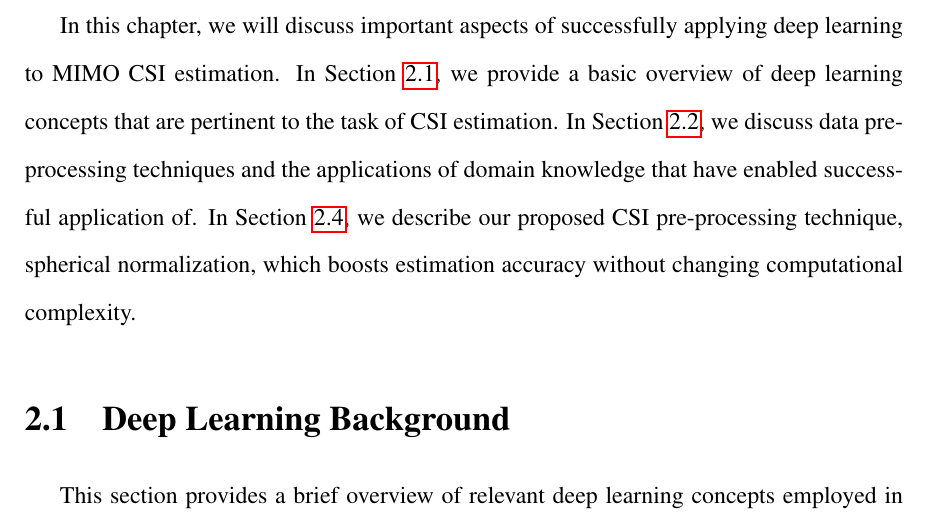
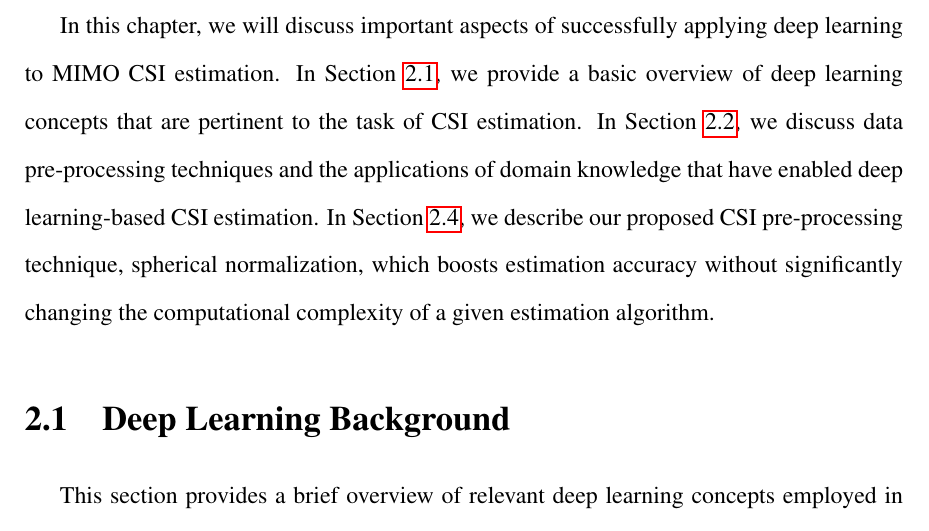
Before and after one commit to mdelrosa/PhD_Thesis_MDR, a LaTeX thesis (PhD_Thesis.tex, which reads source_file/Thesis_Chap2.tex): part of page 22 of 79, cut so that both start at the same text. Compiled offline with pdfLaTeX.

Commit message:
Ch2: Fix typo in intro. Reword last sentence in intro.

```diff
--- a/source_file/Thesis_Chap2.tex
+++ b/source_file/Thesis_Chap2.tex
@@ -1,7 +1,7 @@
 \chapter{Deep Learning for CSI Estimation}
 \label{chap:sph_norm}
 
-In this chapter, we will discuss important aspects of successfully applying deep learning to MIMO CSI estimation. In Section~\ref{sect:dl_overview}, we provide a basic overview of deep learning concepts that are pertinent to the task of CSI estimation. In Section~\ref{sec:data-preprocessing}, we discuss data pre-processing techniques and the applications of domain knowledge that have enabled successful application of. In Section~\ref{sect:sph_norm}, we describe our proposed CSI pre-processing technique, spherical normalization, which boosts estimation accuracy without changing computational complexity.
+In this chapter, we will discuss important aspects of successfully applying deep learning to MIMO CSI estimation. In Section~\ref{sect:dl_overview}, we provide a basic overview of deep learning concepts that are pertinent to the task of CSI estimation. In Section~\ref{sec:data-preprocessing}, we discuss data pre-processing techniques and the applications of domain knowledge that have enabled deep learning-based CSI estimation. In Section~\ref{sect:sph_norm}, we describe our proposed CSI pre-processing technique, spherical normalization, which boosts estimation accuracy without significantly changing the computational complexity of a given estimation algorithm.
 
 \section{Deep Learning Background}
 \label{sect:dl_overview}
```
Also changed, not shown: PhD_Thesis.pdf.
